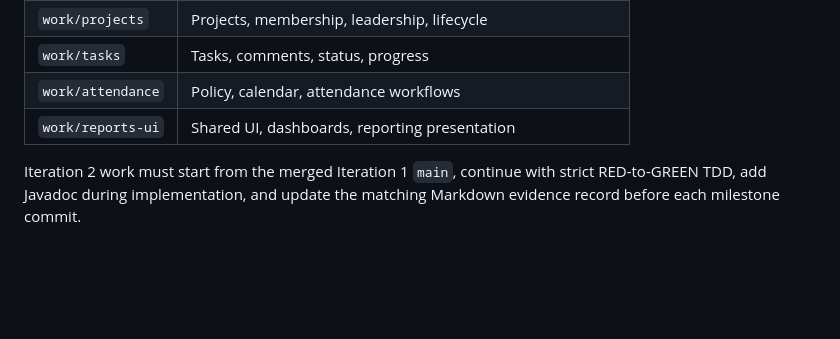
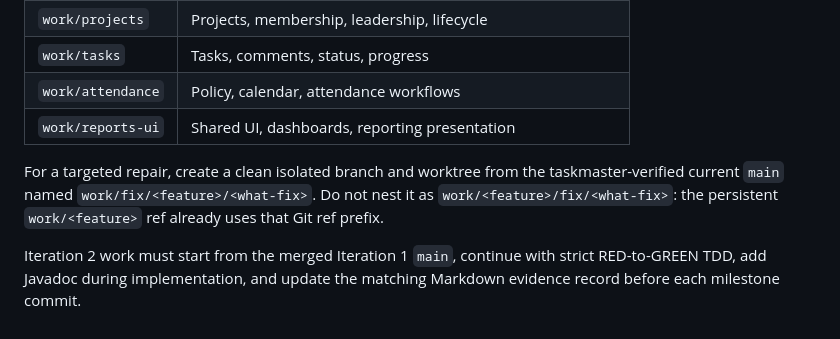
Before and after one commit to Loc-LX/LabTimeSheet, a Markdown page: README.md, the part around the change. GitHub-like rendering; blank space fills up the shorter version.

Commit message:
docs: define durable fix branch workflow

```diff
--- a/README.md
+++ b/README.md
@@ -126,6 +126,12 @@ companion record under [`docs/tests`](docs/tests/README.md).
 | `work/attendance` | Policy, calendar, attendance workflows |
 | `work/reports-ui` | Shared UI, dashboards, reporting presentation |
 
+For a targeted repair, create a clean isolated branch and worktree from the
+taskmaster-verified current `main` named
+`work/fix/<feature>/<what-fix>`. Do not nest it as
+`work/<feature>/fix/<what-fix>`: the persistent `work/<feature>` ref already
+uses that Git ref prefix.
+
 Iteration 2 work must start from the merged Iteration 1 `main`, continue with
 strict RED-to-GREEN TDD, add Javadoc during implementation, and update the
 matching Markdown evidence record before each milestone commit.
```
Also changed, not shown: DEVELOPMENT.md (+8 -0 lines), TESTING.md (+6 -0 lines).
